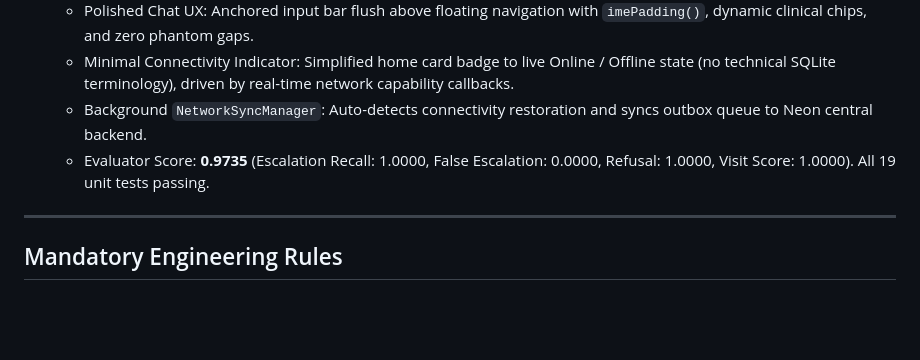
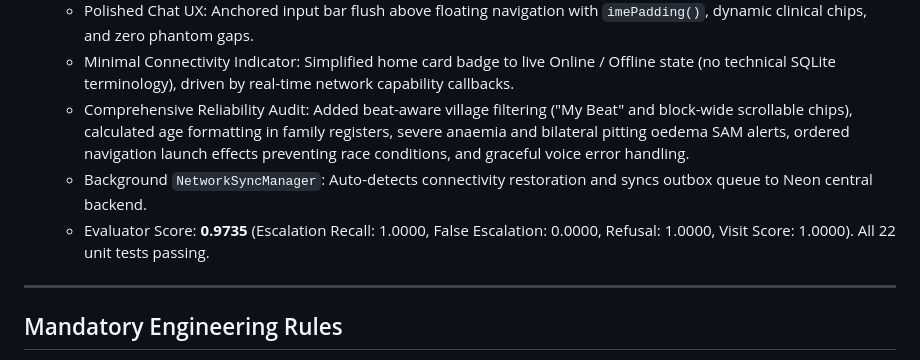
Before and after one commit to burlaprudhviraj123/Arogyasathi, a Markdown page: docs/PROJECT_MANIFEST.md, the part around the change. Rendered like a GitHub page; blank space fills up the shorter version.

Commit message:
Document reliability audit milestones and clinical test expansions in project manifest

```diff
--- a/docs/PROJECT_MANIFEST.md
+++ b/docs/PROJECT_MANIFEST.md
@@ -118,8 +118,9 @@ Build an offline-first Android assistant for frontline health workers (ASHA/ANM)
   - Structured Clinical Referral Slips: Pre-formatted emergency slips with one-tap 108 dialing, SMS/WhatsApp clipboard copy, and outbox queuing.
   - Polished Chat UX: Anchored input bar flush above floating navigation with `imePadding()`, dynamic clinical chips, and zero phantom gaps.
   - Minimal Connectivity Indicator: Simplified home card badge to live Online / Offline state (no technical SQLite terminology), driven by real-time network capability callbacks.
+  - Comprehensive Reliability Audit: Added beat-aware village filtering ("My Beat" and block-wide scrollable chips), calculated age formatting in family registers, severe anaemia and bilateral pitting oedema SAM alerts, ordered navigation launch effects preventing race conditions, and graceful voice error handling.
   - Background `NetworkSyncManager`: Auto-detects connectivity restoration and syncs outbox queue to Neon central backend.
-  - Evaluator Score: **0.9735** (Escalation Recall: 1.0000, False Escalation: 0.0000, Refusal: 1.0000, Visit Score: 1.0000). All 19 unit tests passing.
+  - Evaluator Score: **0.9735** (Escalation Recall: 1.0000, False Escalation: 0.0000, Refusal: 1.0000, Visit Score: 1.0000). All 22 unit tests passing.
 
 ---
 
```
